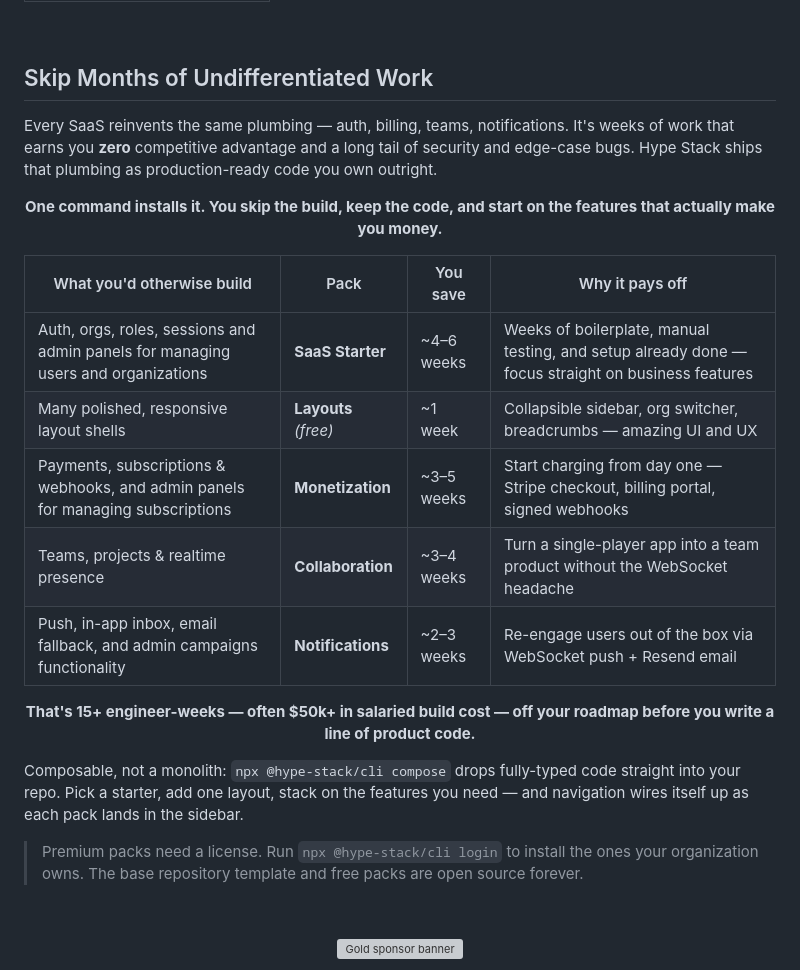
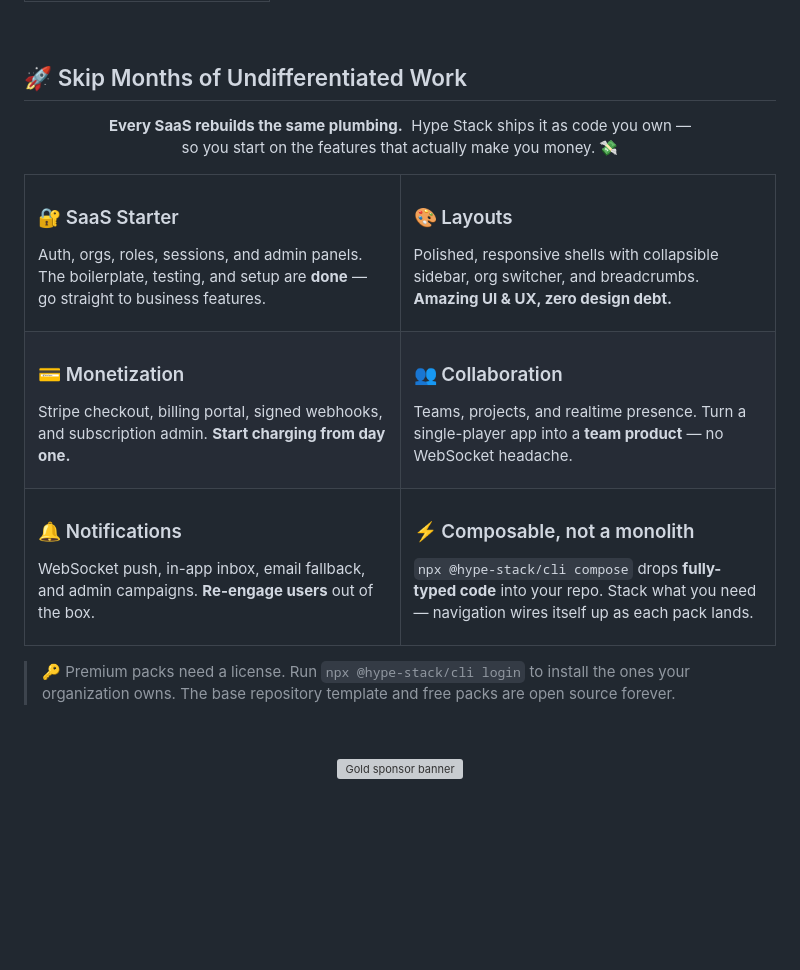
Before and after one commit to BetterTyped/hype-stack, a Markdown page: README.md, the part around the change. GitHub-like rendering; blank space fills up the shorter version; grey boxes are pictures that could not be loaded.

Commit message:
style: 💄 readme improvements

```diff
--- a/README.md
+++ b/README.md
@@ -98,29 +98,65 @@ The template ships with **clean setup** and **everything you need to build them*
 
 &nbsp;
 
-## Skip Months of Undifferentiated Work
-
-Every SaaS reinvents the same plumbing — auth, billing, teams, notifications. It's weeks of work that earns you **zero** competitive advantage and a long tail of security and edge-case bugs. Hype Stack ships that plumbing as production-ready code you own outright.
+## 🚀 Skip Months of Undifferentiated Work
 
 <p align="center">
-<b>One command installs it. You skip the build, keep the code, and start on the features that actually make you money.</b>
+<b>Every SaaS rebuilds the same plumbing.</b> &nbsp;Hype Stack ships it as code you own —<br/>
+so you start on the features that actually make you money. 💸
 </p>
 
-| What you'd otherwise build                                                        | Pack                 | You save   | Why it pays off                                                                                    |
-| --------------------------------------------------------------------------------- | -------------------- | ---------- | -------------------------------------------------------------------------------------------------- |
-| Auth, orgs, roles, sessions and admin panels for managing users and organizations | **SaaS Starter**     | ~4–6 weeks | Weeks of boilerplate, manual testing, and setup already done — focus straight on business features |
-| Many polished, responsive layout shells                                           | **Layouts** _(free)_ | ~1 week    | Collapsible sidebar, org switcher, breadcrumbs — amazing UI and UX                                 |
-| Payments, subscriptions & webhooks, and admin panels for managing subscriptions   | **Monetization**     | ~3–5 weeks | Start charging from day one — Stripe checkout, billing portal, signed webhooks                     |
-| Teams, projects & realtime presence                                               | **Collaboration**    | ~3–4 weeks | Turn a single-player app into a team product without the WebSocket headache                        |
-| Push, in-app inbox, email fallback, and admin campaigns functionality             | **Notifications**    | ~2–3 weeks | Re-engage users out of the box via WebSocket push + Resend email                                   |
+<table>
+<tr>
+<td width="50%" valign="top">
 
-<p align="center">
-<b>That's 15+ engineer-weeks — often $50k+ in salaried build cost — off your roadmap before you write a line of product code.</b>
-</p>
+### 🔐 SaaS Starter
 
-Composable, not a monolith: `npx @hype-stack/cli compose` drops fully-typed code straight into your repo. Pick a starter, add one layout, stack on the features you need — and navigation wires itself up as each pack lands in the sidebar.
+Auth, orgs, roles, sessions, and admin panels. The boilerplate, testing, and setup are **done** — go straight to business features.
 
-> Premium packs need a license. Run `npx @hype-stack/cli login` to install the ones your organization owns. The base repository template and free packs are open source forever.
+</td>
+<td width="50%" valign="top">
+
+### 🎨 Layouts
+
+Polished, responsive shells with collapsible sidebar, org switcher, and breadcrumbs. **Amazing UI & UX, zero design debt.**
+
+</td>
+</tr>
+<tr>
+<td width="50%" valign="top">
+
+### 💳 Monetization
+
+Stripe checkout, billing portal, signed webhooks, and subscription admin. **Start charging from day one.**
+
+</td>
+<td width="50%" valign="top">
+
+### 👥 Collaboration
+
+Teams, projects, and realtime presence. Turn a single-player app into a **team product** — no WebSocket headache.
+
+</td>
+</tr>
+<tr>
+<td width="50%" valign="top">
+
+### 🔔 Notifications
+
+WebSocket push, in-app inbox, email fallback, and admin campaigns. **Re-engage users** out of the box.
+
+</td>
+<td width="50%" valign="top">
+
+### ⚡ Composable, not a monolith
+
+`npx @hype-stack/cli compose` drops **fully-typed code** into your repo. Stack what you need — navigation wires itself up as each pack lands.
+
+</td>
+</tr>
+</table>
+
+> 🔑 Premium packs need a license. Run `npx @hype-stack/cli login` to install the ones your organization owns. The base repository template and free packs are open source forever.
 
 &nbsp;
 
```
